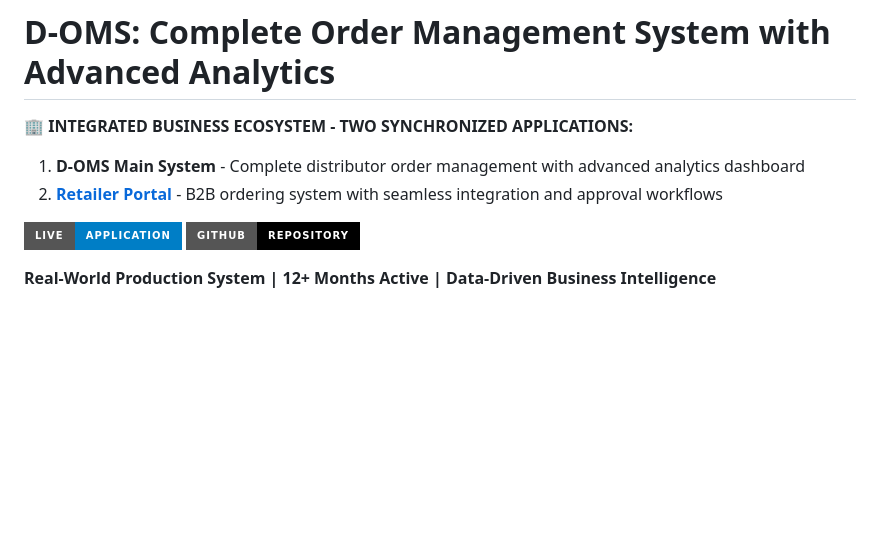
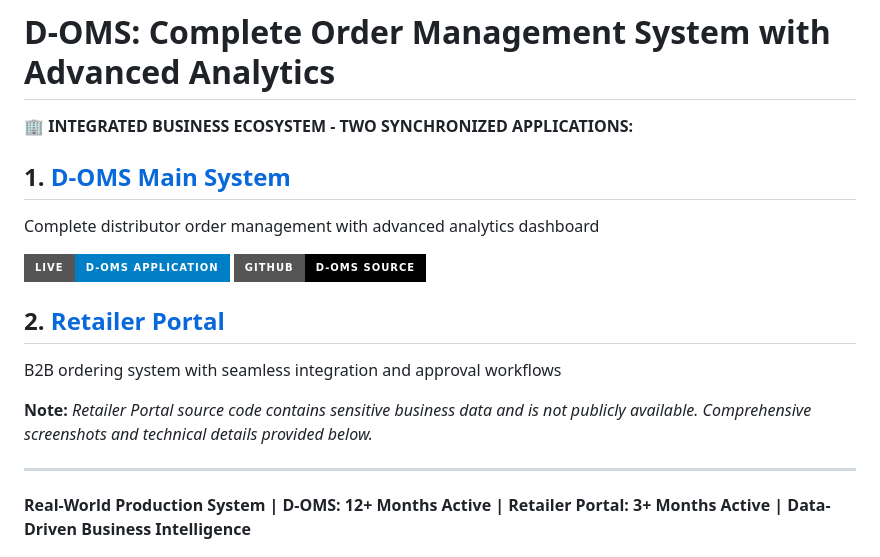
Before and after one commit to hemantborana/D-OMS, a Markdown page: README.md, the part around the change. GitHub-like rendering; badges without logos; blank space fills up the shorter version.

```diff
--- a/README.md
+++ b/README.md
@@ -1,13 +1,21 @@
 # D-OMS: Complete Order Management System with Advanced Analytics
 
 **🏢 INTEGRATED BUSINESS ECOSYSTEM - TWO SYNCHRONIZED APPLICATIONS:**
-1. **D-OMS Main System** - Complete distributor order management with advanced analytics dashboard
-2. **[Retailer Portal](#-retailer-ordering-system---complete-b2b-ecosystem)** - B2B ordering system with seamless integration and approval workflows
 
-[![Live Application](https://img.shields.io/badge/Live-Application-blue?style=for-the-badge)](https://hemantborana.github.io/D-OMS/)
-[![GitHub](https://img.shields.io/badge/GitHub-Repository-black?style=for-the-badge&logo=github)](https://github.com/hemantborana/D-OMS)
+## 1. **[D-OMS Main System](#-complete-order-management-system)**
+Complete distributor order management with advanced analytics dashboard
 
-**Real-World Production System | 12+ Months Active | Data-Driven Business Intelligence**
+[![Live D-OMS Application](https://img.shields.io/badge/Live-D--OMS%20Application-blue?style=for-the-badge)](https://hemantborana.github.io/D-OMS/)
+[![GitHub Repository](https://img.shields.io/badge/GitHub-D--OMS%20Source-black?style=for-the-badge&logo=github)](https://github.com/hemantborana/D-OMS)
+
+## 2. **[Retailer Portal](#-retailer-ordering-system---complete-b2b-ecosystem)**
+B2B ordering system with seamless integration and approval workflows
+
+**Note:** *Retailer Portal source code contains sensitive business data and is not publicly available. Comprehensive screenshots and technical details provided below.*
+
+---
+
+**Real-World Production System | D-OMS: 12+ Months Active | Retailer Portal: 3+ Months Active | Data-Driven Business Intelligence**
 
 ![D-OMS Dashboard](img/s1.png)
 
```
